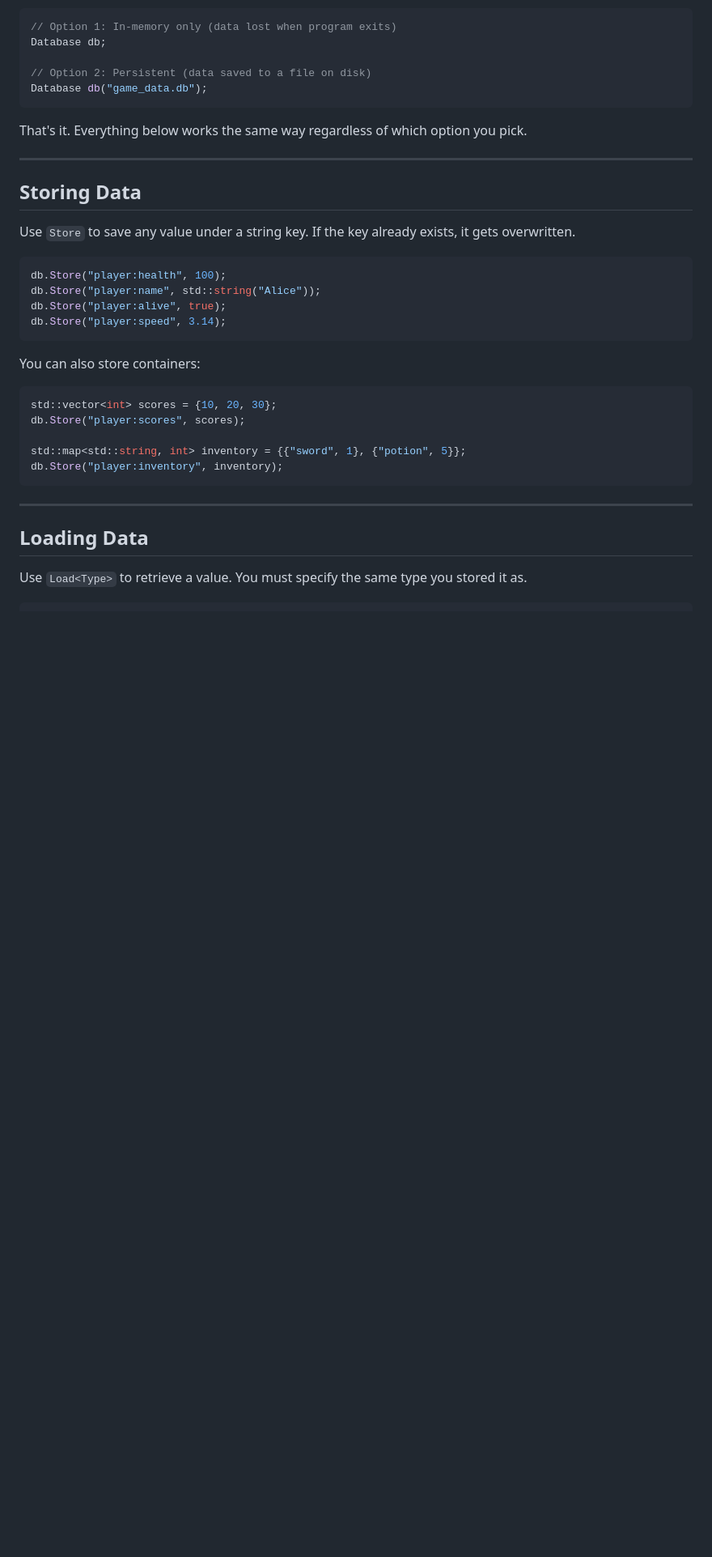
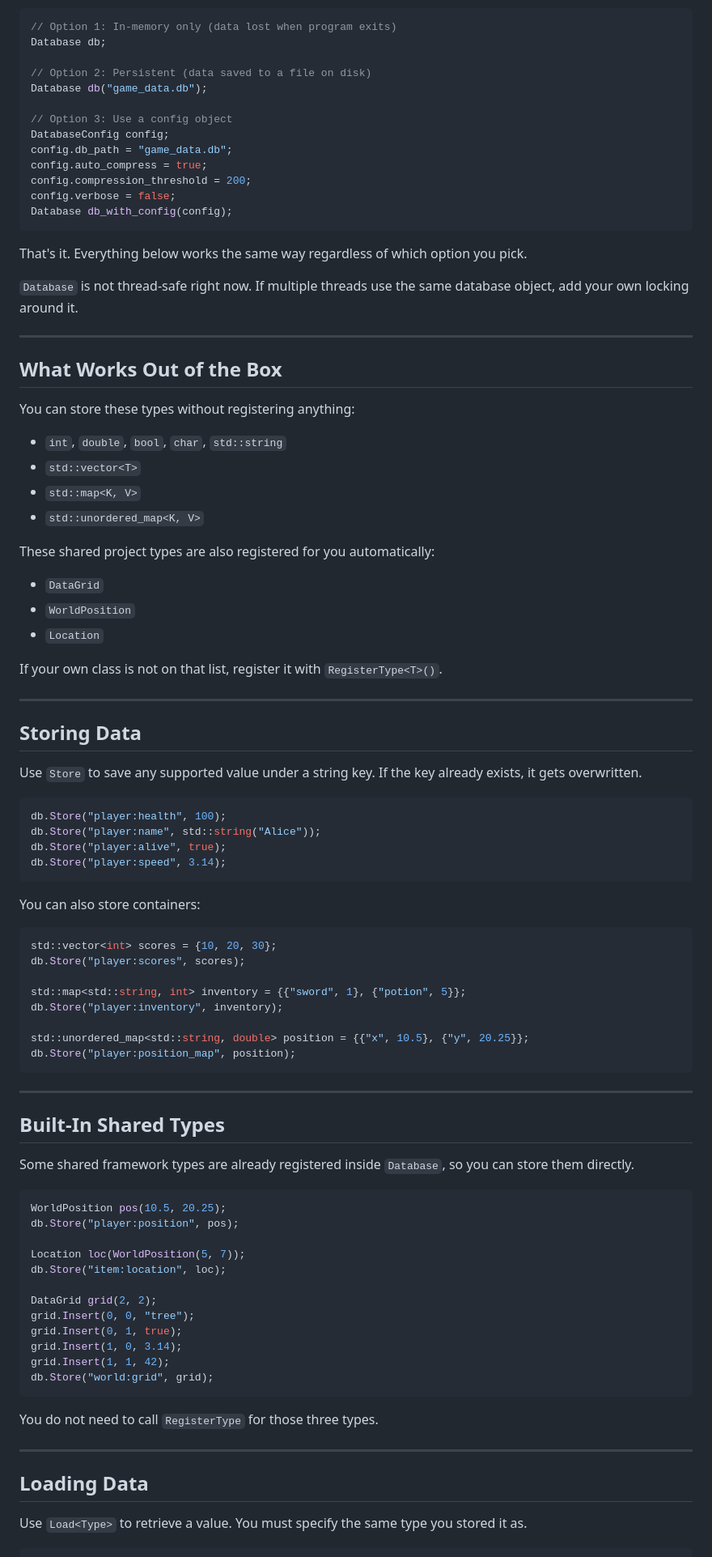
Before and after one commit to CSE498/Spring2026-CompanyC, a Markdown page: docs/DATABASE_GUIDE.md, the part around one of its changes. Shown at 81% size. Drawn GitHub-style; blank space fills up the shorter version.

Commit message:
Updated reference guide

````diff
--- a/docs/DATABASE_GUIDE.md
+++ b/docs/DATABASE_GUIDE.md
@@ -23,15 +23,44 @@ Database db;
 
 // Option 2: Persistent (data saved to a file on disk)
 Database db("game_data.db");
+
+// Option 3: Use a config object
+DatabaseConfig config;
+config.db_path = "game_data.db";
+config.auto_compress = true;
+config.compression_threshold = 200;
+config.verbose = false;
+Database db_with_config(config);
 ```
 
 That's it. Everything below works the same way regardless of which option you pick.
+
+`Database` is not thread-safe right now. If multiple threads use the same database object, add your own locking around it.
+
+---
+
+## What Works Out of the Box
+
+You can store these types without registering anything:
+
+- `int`, `double`, `bool`, `char`, `std::string`
+- `std::vector<T>`
+- `std::map<K, V>`
+- `std::unordered_map<K, V>`
+
+These shared project types are also registered for you automatically:
+
+- `DataGrid`
+- `WorldPosition`
+- `Location`
+
+If your own class is not on that list, register it with `RegisterType<T>()`.
 
 ---
 
 ## Storing Data
 
-Use `Store` to save any value under a string key. If the key already exists, it gets overwritten.
+Use `Store` to save any supported value under a string key. If the key already exists, it gets overwritten.
 
 ```cpp
 db.Store("player:health", 100);
@@ -48,7 +77,33 @@ db.Store("player:scores", scores);
 
 std::map<std::string, int> inventory = {{"sword", 1}, {"potion", 5}};
 db.Store("player:inventory", inventory);
+
+std::unordered_map<std::string, double> position = {{"x", 10.5}, {"y", 20.25}};
+db.Store("player:position_map", position);
 ```
+
+---
+
+## Built-In Shared Types
+
+Some shared framework types are already registered inside `Database`, so you can store them directly.
+
+```cpp
+WorldPosition pos(10.5, 20.25);
+db.Store("player:position", pos);
+
+Location loc(WorldPosition(5, 7));
+db.Store("item:location", loc);
+
+DataGrid grid(2, 2);
+grid.Insert(0, 0, "tree");
+grid.Insert(0, 1, true);
+grid.Insert(1, 0, 3.14);
+grid.Insert(1, 1, 42);
+db.Store("world:grid", grid);
+```
+
+You do not need to call `RegisterType` for those three types.
 
 ---
 
````
Also changed, not shown: other parts of docs/DATABASE_GUIDE.md (+58 -0 lines).
